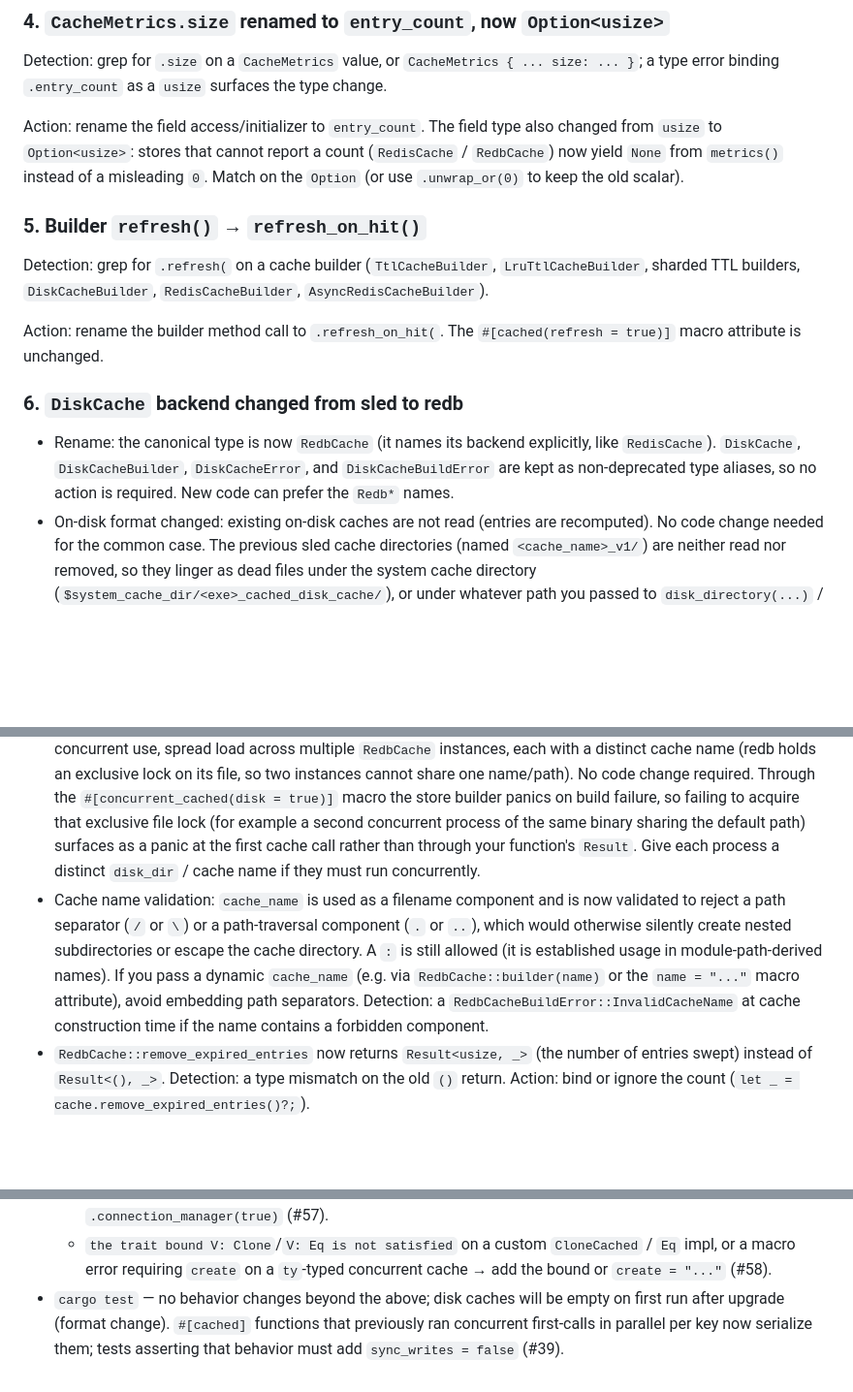
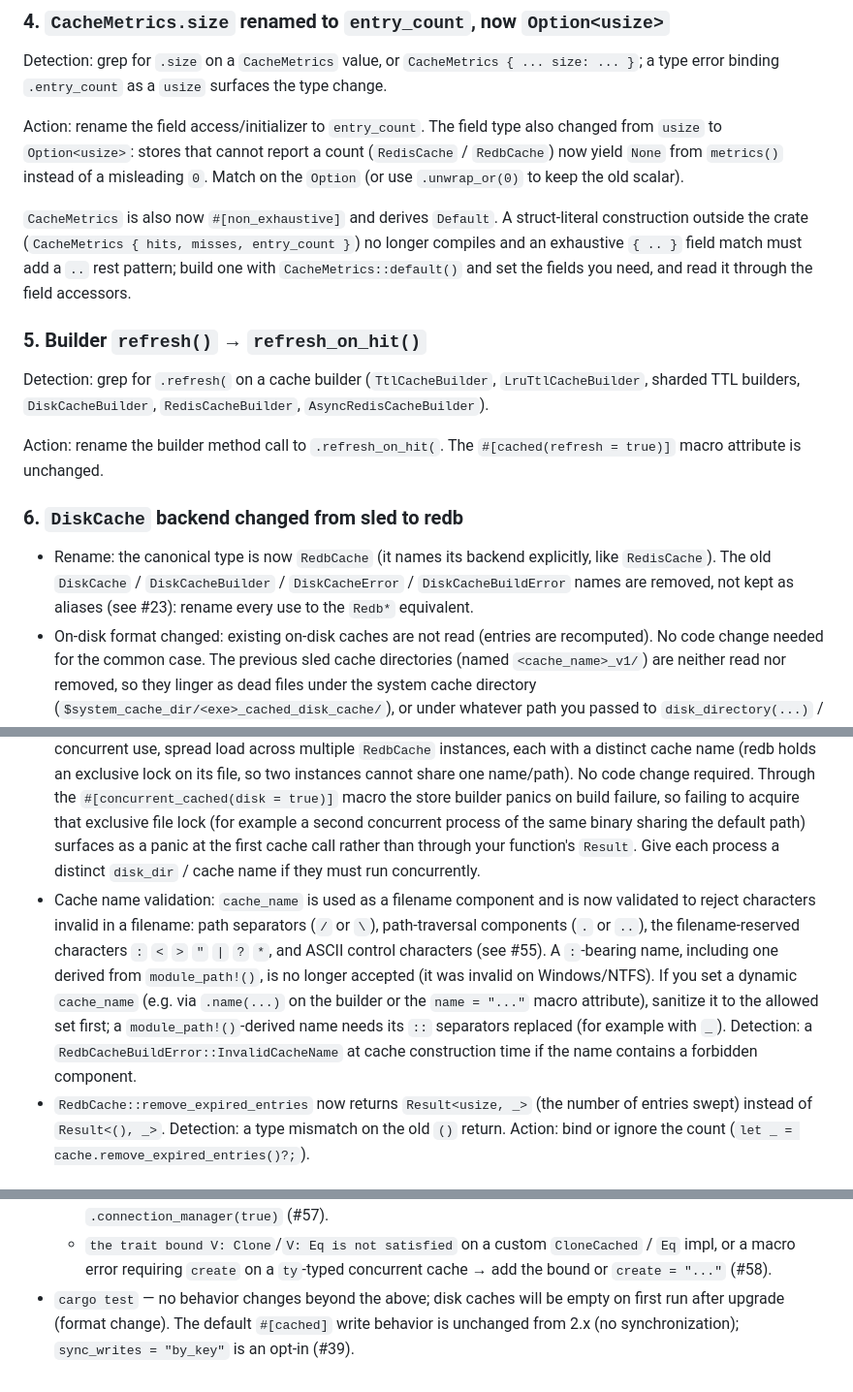
Before and after one commit to jaemk/cached, a Markdown page: docs/migrations/2.0-to-3.0.md, 3 parts joined by grey strips. Shown at 97% size. Drawn GitHub-style; blank space fills up the shorter version.

```diff
--- a/docs/migrations/2.0-to-3.0.md
+++ b/docs/migrations/2.0-to-3.0.md
@@ -100,6 +97,11 @@ Action: rename the field access/initializer to `entry_count`. The field type als
 yield `None` from `metrics()` instead of a misleading `0`. Match on the `Option` (or use
 `.unwrap_or(0)` to keep the old scalar).
 
+`CacheMetrics` is also now `#[non_exhaustive]` and derives `Default`. A struct-literal
+construction outside the crate (`CacheMetrics { hits, misses, entry_count }`) no longer compiles
+and an exhaustive `{ .. }` field match must add a `..` rest pattern; build one with
+`CacheMetrics::default()` and set the fields you need, and read it through the field accessors.
+
 ### 5. Builder `refresh()` → `refresh_on_hit()`
 
 Detection: grep for `.refresh(` on a cache builder (`TtlCacheBuilder`, `LruTtlCacheBuilder`, sharded TTL builders, `DiskCacheBuilder`, `RedisCacheBuilder`, `AsyncRedisCacheBuilder`).
@@ -108,7 +110,7 @@ Action: rename the builder method call to `.refresh_on_hit(`. The `#[cached(refr
 
 ### 6. `DiskCache` backend changed from sled to redb
 
-- Rename: the canonical type is now `RedbCache` (it names its backend explicitly, like `RedisCache`). `DiskCache`, `DiskCacheBuilder`, `DiskCacheError`, and `DiskCacheBuildError` are kept as non-deprecated type aliases, so no action is required. New code can prefer the `Redb*` names.
+- Rename: the canonical type is now `RedbCache` (it names its backend explicitly, like `RedisCache`). The old `DiskCache` / `DiskCacheBuilder` / `DiskCacheError` / `DiskCacheBuildError` names are removed, not kept as aliases (see #23): rename every use to the `Redb*` equivalent.
 - On-disk format changed: existing on-disk caches are not read (entries are recomputed). No code change needed for the common case. The previous sled cache directories (named `<cache_name>_v1/`) are neither read nor removed, so they linger as dead files under the system cache directory (`$system_cache_dir/<exe>_cached_disk_cache/`), or under whatever path you passed to `disk_directory(...)` / `disk_dir = "..."`; delete them manually to reclaim the space.
 - Detection: grep for `sled`, `DiskCache::connection`, `connection_mut`, `connection_config`, and matches on `DiskCacheError`/`DiskCacheBuildError`.
 - Action:
@@ -118,7 +120,7 @@ Action: rename the builder method call to `.refresh_on_hit(`. The `#[cached(refr
   - `durable` defaults to `true` (durable, fsync per write). Set `false` to trade durability for write throughput: writes then use `Durability::None` and are not persisted until a later durable commit (so they can be lost on process exit or crash); call `RedbCache::flush()` / `async_flush()` to force one. Note that this is a change in default: the sled-backed store defaulted to non-durable (no fsync per write). If you relied on that fast default, set `durable(false)` (or the `durable = false` macro attribute) to keep the old write-throughput behavior.
   - The builder method and `#[concurrent_cached]` attribute `sync_to_disk_on_cache_change` were renamed to `durable` (detection: grep for `sync_to_disk_on_cache_change`; action: rename to `durable`).
 - Concurrency: redb is single-writer, so write operations on one `RedbCache` are serialized (reads stay concurrent via MVCC), whereas sled allowed concurrent writers. This is fine for read-heavy caching; for write-heavy concurrent use, spread load across multiple `RedbCache` instances, each with a distinct cache name (redb holds an exclusive lock on its file, so two instances cannot share one name/path). No code change required. Through the `#[concurrent_cached(disk = true)]` macro the store builder panics on build failure, so failing to acquire that exclusive file lock (for example a second concurrent process of the same binary sharing the default path) surfaces as a panic at the first cache call rather than through your function's `Result`. Give each process a distinct `disk_dir` / cache name if they must run concurrently.
-- Cache name validation: `cache_name` is used as a filename component and is now validated to reject a path separator (`/` or `\`) or a path-traversal component (`.` or `..`), which would otherwise silently create nested subdirectories or escape the cache directory. A `:` is still allowed (it is established usage in module-path-derived names). If you pass a dynamic `cache_name` (e.g. via `RedbCache::builder(name)` or the `name = "..."` macro attribute), avoid embedding path separators. Detection: a `RedbCacheBuildError::InvalidCacheName` at cache construction time if the name contains a forbidden component.
+- Cache name validation: `cache_name` is used as a filename component and is now validated to reject characters invalid in a filename: path separators (`/` or `\`), path-traversal components (`.` or `..`), the filename-reserved characters `:` `<` `>` `"` `|` `?` `*`, and ASCII control characters (see #55). A `:`-bearing name, including one derived from `module_path!()`, is no longer accepted (it was invalid on Windows/NTFS). If you set a dynamic `cache_name` (e.g. via `.name(...)` on the builder or the `name = "..."` macro attribute), sanitize it to the allowed set first; a `module_path!()`-derived name needs its `::` separators replaced (for example with `_`). Detection: a `RedbCacheBuildError::InvalidCacheName` at cache construction time if the name contains a forbidden component.
 - `RedbCache::remove_expired_entries` now returns `Result<usize, _>` (the number of entries swept) instead of `Result<(), _>`. Detection: a type mismatch on the old `()` return. Action: bind or ignore the count (`let _ = cache.remove_expired_entries()?;`).
 
 ### 7. Store error enums: variants renamed and `#[non_exhaustive]`
@@ -1274,4 +1281,4 @@ If pinning the proc-macro crate directly, bump `cached_proc_macro` to the same m
   - unresolved `blocking` in an `async`-only build → depend on `blocking` directly or enable `redb_store` (#56).
   - a redis build that fails to compile inside redis-rs for want of a runtime → pair the capability feature with `redis_tokio*` or `redis_smol*`; a cache that no longer uses the connection manager → call `.connection_manager(true)` (#57).
   - `the trait bound V: Clone`/`V: Eq is not satisfied` on a custom `CloneCached` / `Eq` impl, or a macro error requiring `create` on a `ty`-typed concurrent cache → add the bound or `create = "..."` (#58).
-- `cargo test` — no behavior changes beyond the above; disk caches will be empty on first run after upgrade (format change). `#[cached]` functions that previously ran concurrent first-calls in parallel per key now serialize them; tests asserting that behavior must add `sync_writes = false` (#39).
+- `cargo test` — no behavior changes beyond the above; disk caches will be empty on first run after upgrade (format change). The default `#[cached]` write behavior is unchanged from 2.x (no synchronization); `sync_writes = "by_key"` is an opt-in (#39).
```
Also changed, not shown: other parts of docs/migrations/2.0-to-3.0.md (+22 -20 lines).
